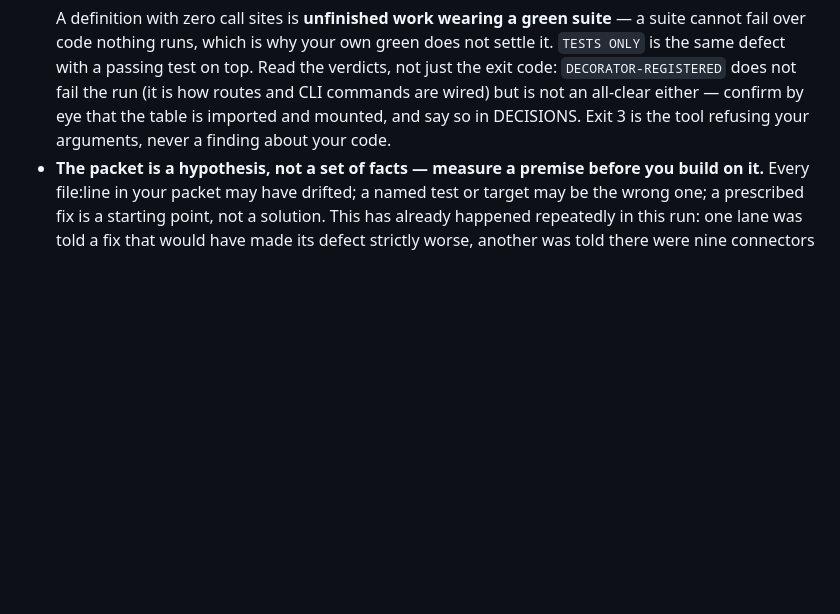
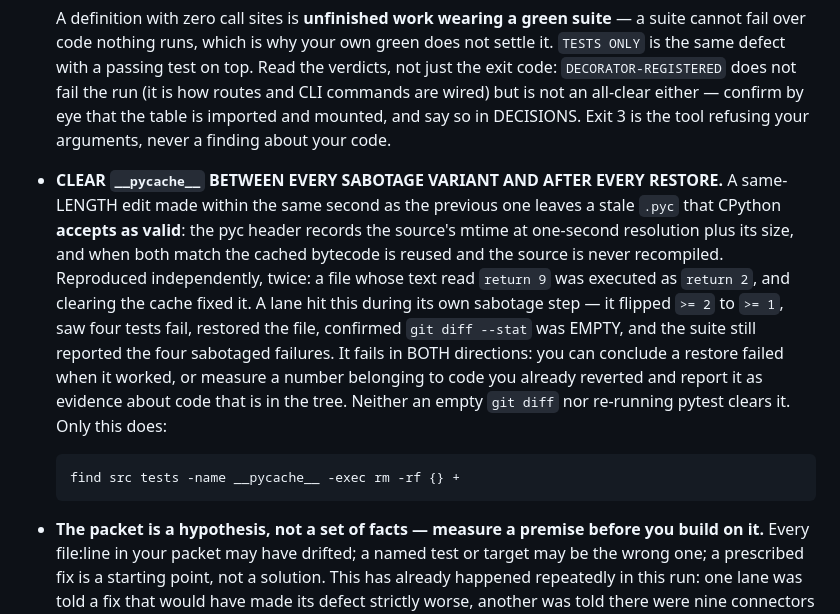
Before and after one commit to HankH18/arrivalengine, a Markdown page: .swarm-loop/worker-preamble.md, the part around the change. Drawn GitHub-style; blank space fills up the shorter version.

```diff
--- a/.swarm-loop/worker-preamble.md
+++ b/.swarm-loop/worker-preamble.md
@@ -200,6 +200,21 @@ Never trust the installer's exit code.
   commands are wired) but is not an all-clear either — confirm by eye that the table is
   imported and mounted, and say so in DECISIONS. Exit 3 is the tool refusing your
   arguments, never a finding about your code.
+- **CLEAR `__pycache__` BETWEEN EVERY SABOTAGE VARIANT AND AFTER EVERY RESTORE.** A
+  same-LENGTH edit made within the same second as the previous one leaves a stale `.pyc`
+  that CPython **accepts as valid**: the pyc header records the source's mtime at
+  one-second resolution plus its size, and when both match the cached bytecode is reused
+  and the source is never recompiled. Reproduced independently, twice: a file whose text
+  read `return 9` was executed as `return 2`, and clearing the cache fixed it. A lane hit
+  this during its own sabotage step — it flipped `>= 2` to `>= 1`, saw four tests fail,
+  restored the file, confirmed `git diff --stat` was EMPTY, and the suite still reported
+  the four sabotaged failures. It fails in BOTH directions: you can conclude a restore
+  failed when it worked, or measure a number belonging to code you already reverted and
+  report it as evidence about code that is in the tree. Neither an empty `git diff` nor
+  re-running pytest clears it. Only this does:
+
+      find src tests -name __pycache__ -exec rm -rf {} +
+
 - **The packet is a hypothesis, not a set of facts — measure a premise before you build on
   it.** Every file:line in your packet may have drifted; a named test or target may be the
   wrong one; a prescribed fix is a starting point, not a solution. This has already
```
Also changed, not shown: .swarm-loop/codebase-map.md (+7 -1 lines), .swarm-loop/learnings.md (+9 -0 lines).
